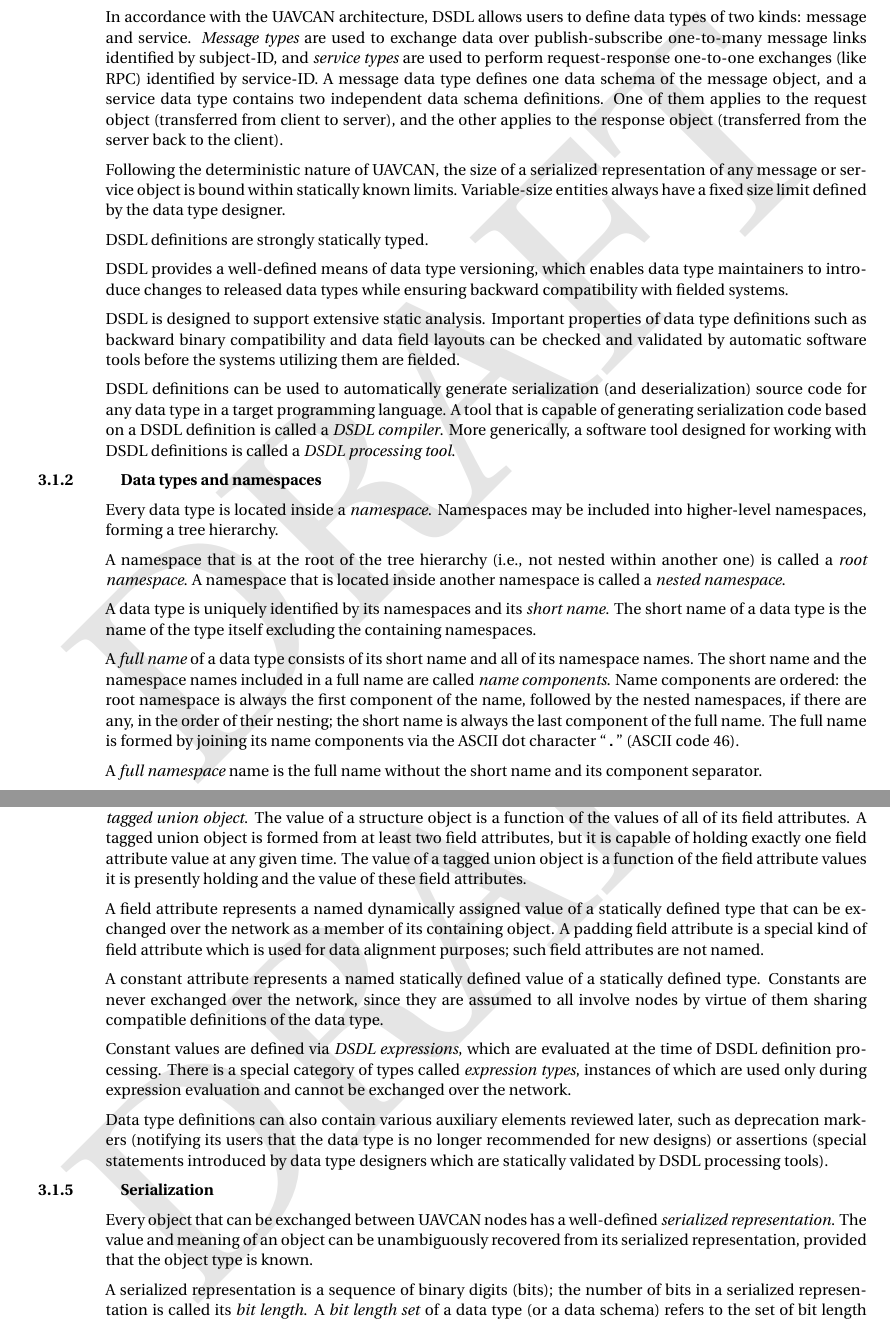
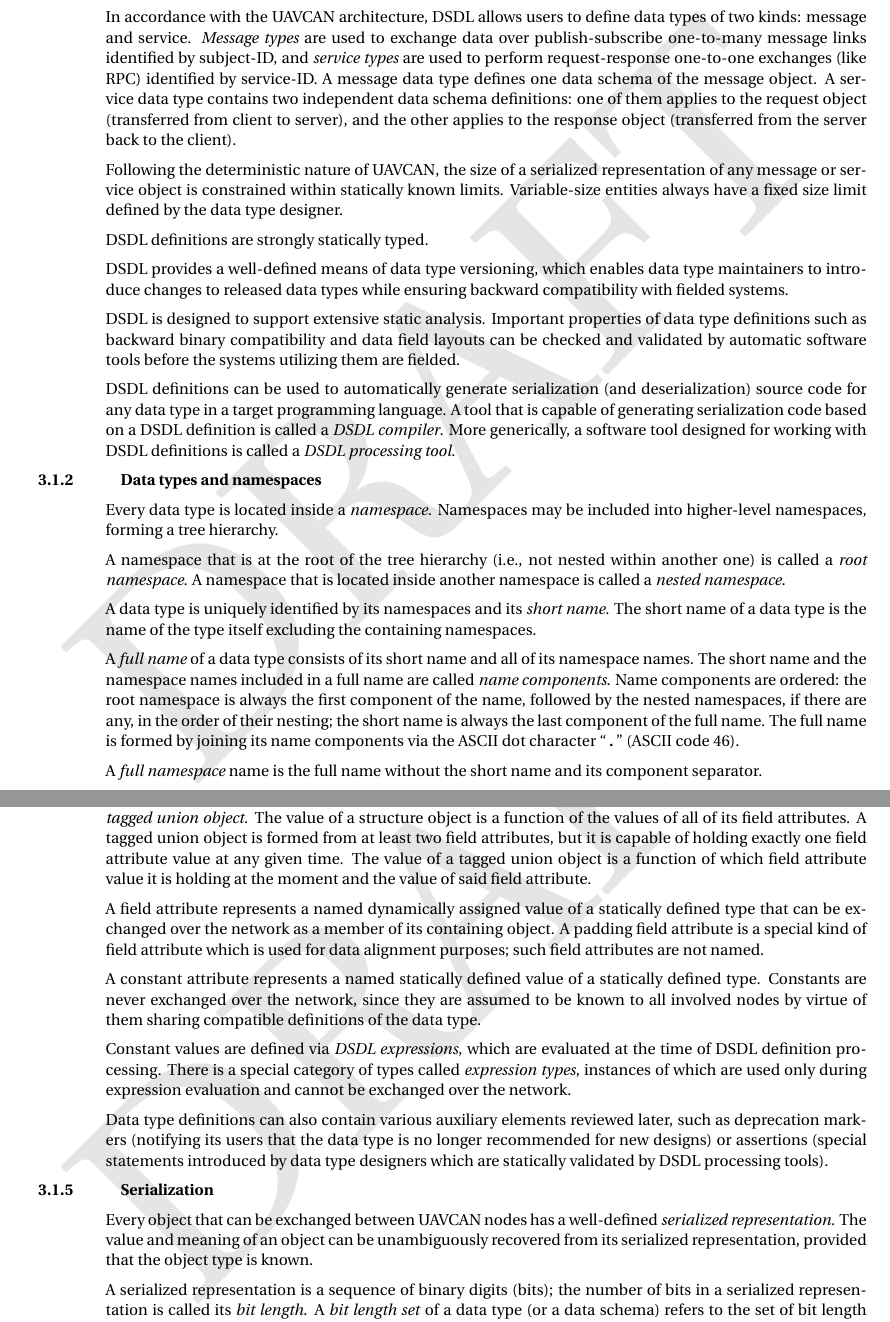
Before and after one commit to OpenCyphal/specification, a LaTeX thesis (specification/UAVCAN_Specification.tex, which reads specification/dsdl/architecture.tex): two parts of pages 12 and 14 of 78, joined at a grey line, cut so that both start at the same text. Compiled offline with pdfLaTeX; a LaTeX package or settings file that is missing is left out.

Commit message:
Incorporating Pavel's comments from "Minor editorial changes"

```diff
--- a/specification/dsdl/architecture.tex
+++ b/specification/dsdl/architecture.tex
@@ -6,13 +6,13 @@ In accordance with the UAVCAN architecture, DSDL allows users to define data typ
 message and service.
 \emph{Message types} are used to exchange data over publish-subscribe one-to-many message links identified by subject-ID,
 and \emph{service types} are used to perform request-response one-to-one exchanges (like RPC) identified by service-ID.
-A message data type defines one data schema of the message object,
-and a service data type contains two independent data schema definitions.
-One of them applies to the request object (transferred from client to server),
+A message data type defines one data schema of the message object.
+A service data type contains two independent data schema definitions:
+one of them applies to the request object (transferred from client to server),
 and the other applies to the response object (transferred from the server back to the client).
 
 Following the deterministic nature of UAVCAN, the size of a serialized representation of any
-message or service object is bound within statically known limits.
+message or service object is constrained within statically known limits.
 Variable-size entities always have a fixed size limit defined by the data type designer.
 
 DSDL definitions are strongly statically typed.
@@ -199,8 +199,8 @@ A data schema may describe either a \emph{structure object} or a \emph{tagged un
 The value of a structure object is a function of the values of all of its field attributes.
 A tagged union object is formed from at least two field attributes,
 but it is capable of holding exactly one field attribute value at any given time.
-The value of a tagged union object is a function of the field attribute values
-it is presently holding and the value of these field attributes.
+The value of a tagged union object is a function of which field attribute value
+it is holding at the moment and the value of said field attribute.
 
 A field attribute represents a named dynamically assigned value of a statically defined type
 that can be exchanged over the network as a member of its containing object.
@@ -208,7 +208,7 @@ A padding field attribute is a special kind of field attribute which is used for
 such field attributes are not named.
 
 A constant attribute represents a named statically defined value of a statically defined type.
-Constants are never exchanged over the network, since they are assumed to all involve nodes
+Constants are never exchanged over the network, since they are assumed to be known to all involved nodes
 by virtue of them sharing compatible definitions of the data type.
 
 Constant values are defined via \emph{DSDL expressions},
```
